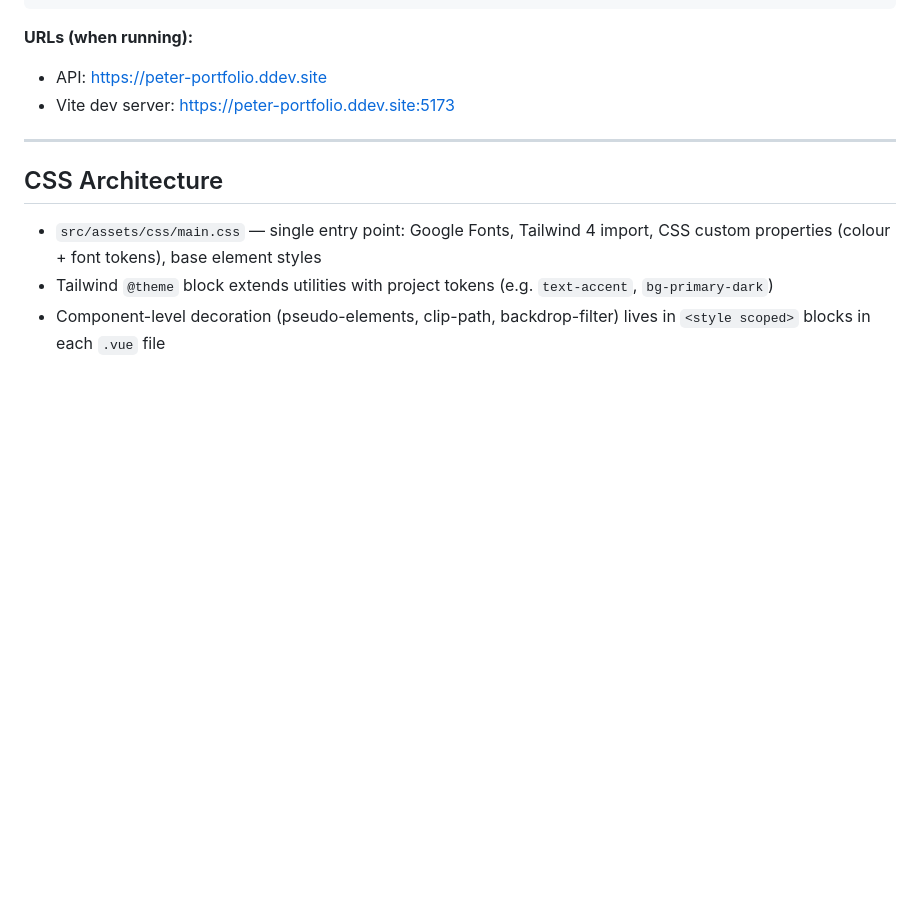
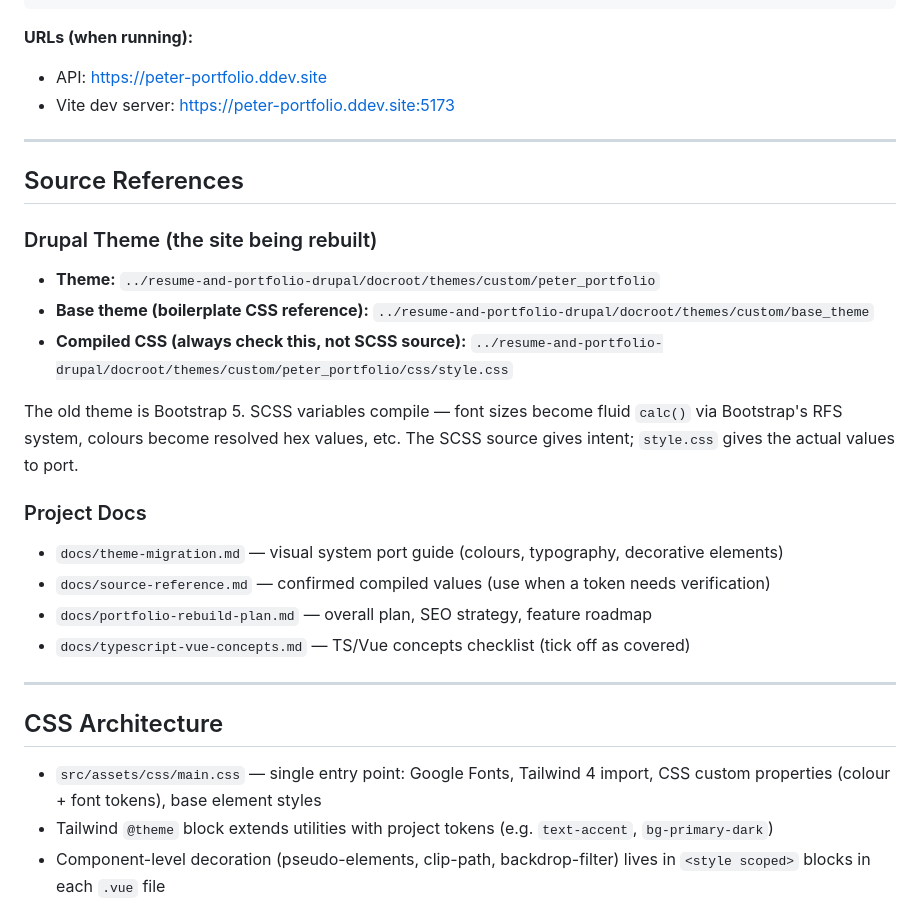
Before and after one commit to theteknocat/peter-portfolio-2.0, a Markdown page: CLAUDE.md, the part around the change. GitHub-like rendering; blank space fills up the shorter version.

Commit message:
docs: add source references to claude file

```diff
--- a/CLAUDE.md
+++ b/CLAUDE.md
@@ -81,6 +81,28 @@ ddev exec --dir /var/www/html/frontend npm run build    # Production build
 
 - API: <https://peter-portfolio.ddev.site>
 - Vite dev server: <https://peter-portfolio.ddev.site:5173>
+
+---
+
+## Source References
+
+### Drupal Theme (the site being rebuilt)
+
+- **Theme:** `../resume-and-portfolio-drupal/docroot/themes/custom/peter_portfolio`
+- **Base theme (boilerplate CSS reference):** `../resume-and-portfolio-drupal/docroot/themes/custom/base_theme`
+- **Compiled CSS (always check this, not SCSS source):**
+  `../resume-and-portfolio-drupal/docroot/themes/custom/peter_portfolio/css/style.css`
+
+The old theme is Bootstrap 5. SCSS variables compile — font sizes become fluid `calc()` via
+Bootstrap's RFS system, colours become resolved hex values, etc. The SCSS source gives intent;
+`style.css` gives the actual values to port.
+
+### Project Docs
+
+- `docs/theme-migration.md` — visual system port guide (colours, typography, decorative elements)
+- `docs/source-reference.md` — confirmed compiled values (use when a token needs verification)
+- `docs/portfolio-rebuild-plan.md` — overall plan, SEO strategy, feature roadmap
+- `docs/typescript-vue-concepts.md` — TS/Vue concepts checklist (tick off as covered)
 
 ---
 
```
